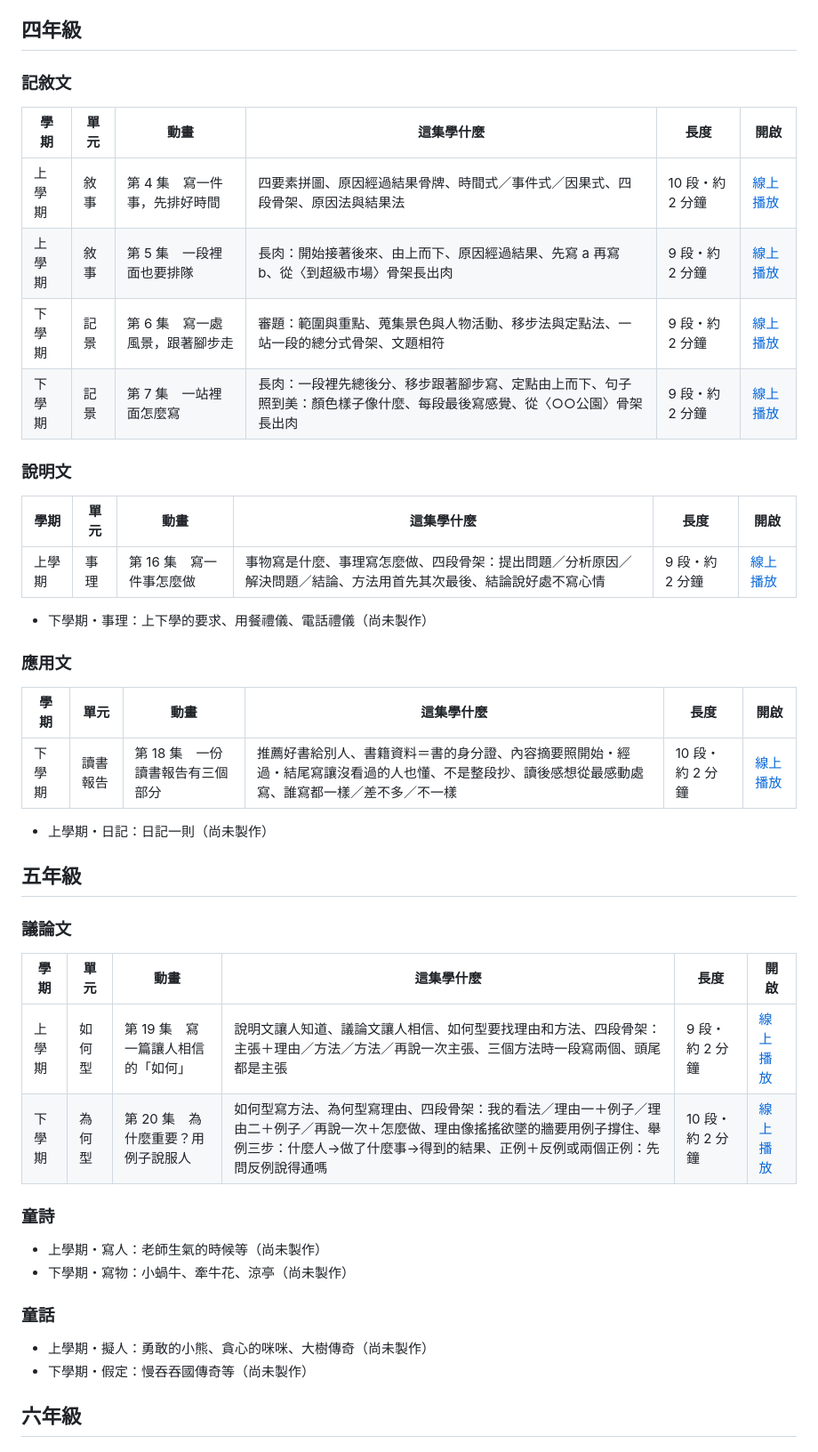
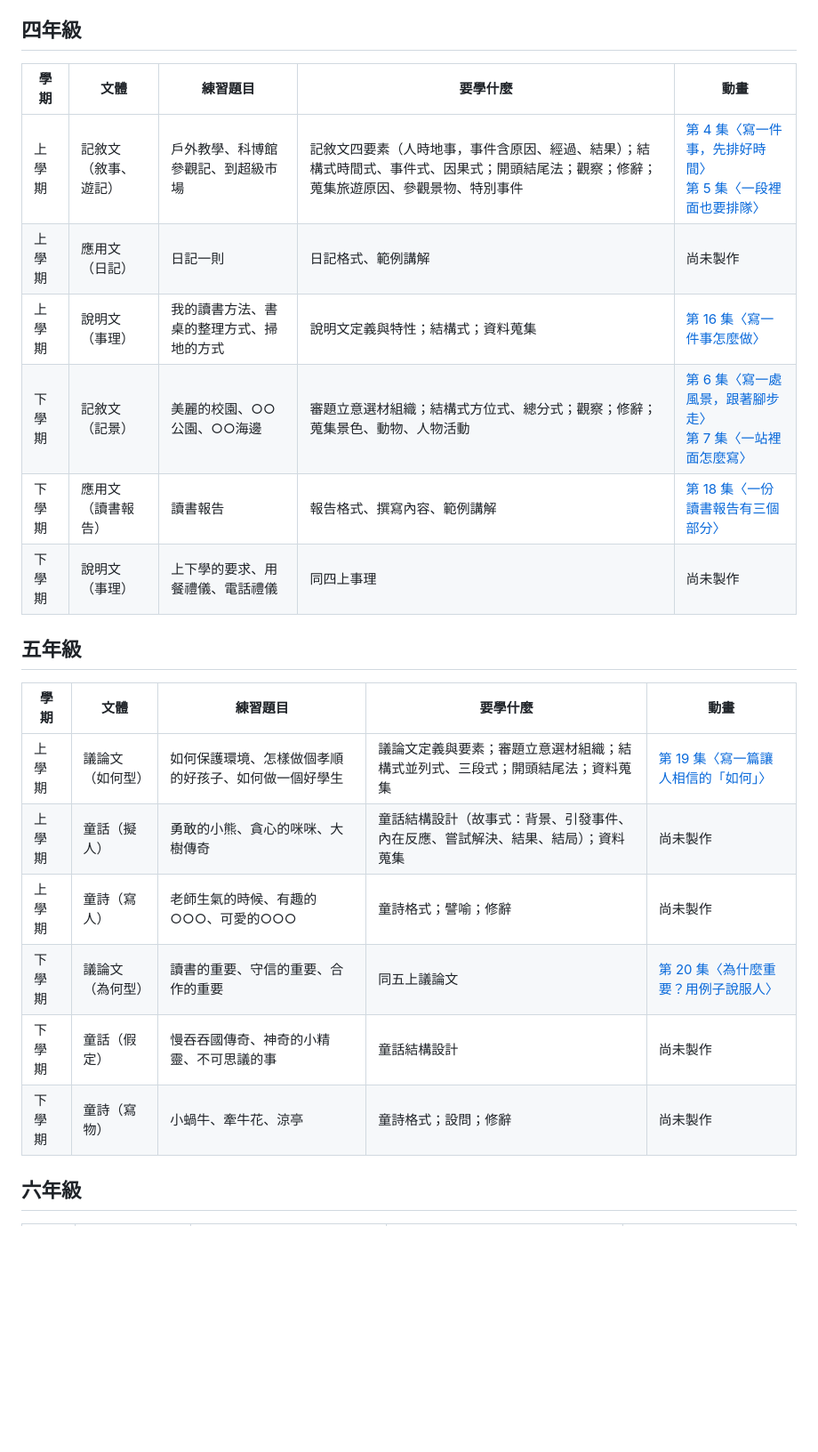
Before and after one commit to bai-collab/pyes_Composition, a Markdown page: README.md, the part around one of its changes. Shown at 89% size. Drawn GitHub-style; blank space fills up the shorter version.

Commit message:
README 改為每個年級一張表：學期、文體、練習題目、要學什麼、動畫（依上課順序）
Co-Authored-By: Claude Opus 5.5 <noreply@anthropic.com>

```diff
--- a/README.md
+++ b/README.md
@@ -40,49 +15,25 @@
 
 ## 四年級
 
-### 記敘文
-
-| 學期 | 單元 | 動畫 | 這集學什麼 | 長度 | 開啟 |
-|---|---|---|---|---|---|
-| 上學期 | 敘事 | 第 4 集　寫一件事，先排好時間 | 四要素拼圖、原因經過結果骨牌、時間式／事件式／因果式、四段骨架、原因法與結果法 | 10 段・約 2 分鐘 | [線上播放](https://bai-collab.github.io/pyes_Composition/g4-01-event-skeleton/) |
-| 上學期 | 敘事 | 第 5 集　一段裡面也要排隊 | 長肉：開始接著後來、由上而下、原因經過結果、先寫 a 再寫 b、從〈到超級市場〉骨架長出肉 | 9 段・約 2 分鐘 | [線上播放](https://bai-collab.github.io/pyes_Composition/g4-02-event-layers/) |
-| 下學期 | 記景 | 第 6 集　寫一處風景，跟著腳步走 | 審題：範圍與重點、蒐集景色與人物活動、移步法與定點法、一站一段的總分式骨架、文題相符 | 9 段・約 2 分鐘 | [線上播放](https://bai-collab.github.io/pyes_Composition/g4-03-scene-skeleton/) |
-| 下學期 | 記景 | 第 7 集　一站裡面怎麼寫 | 長肉：一段裡先總後分、移步跟著腳步寫、定點由上而下、句子照到美：顏色樣子像什麼、每段最後寫感覺、從〈○○公園〉骨架長出肉 | 9 段・約 2 分鐘 | [線上播放](https://bai-collab.github.io/pyes_Composition/g4-04-scene-layers/) |
-
-### 說明文
-
-| 學期 | 單元 | 動畫 | 這集學什麼 | 長度 | 開啟 |
-|---|---|---|---|---|---|
-| 上學期 | 事理 | 第 16 集　寫一件事怎麼做 | 事物寫是什麼、事理寫怎麼做、四段骨架：提出問題／分析原因／解決問題／結論、方法用首先其次最後、結論說好處不寫心情 | 9 段・約 2 分鐘 | [線上播放](https://bai-collab.github.io/pyes_Composition/g4-05-method-skeleton/) |
-
-- 下學期・事理：上下學的要求、用餐禮儀、電話禮儀（尚未製作）
-
-### 應用文
-
-| 學期 | 單元 | 動畫 | 這集學什麼 | 長度 | 開啟 |
-|---|---|---|---|---|---|
-| 下學期 | 讀書報告 | 第 18 集　一份讀書報告有三個部分 | 推薦好書給別人、書籍資料＝書的身分證、內容摘要照開始・經過・結尾寫讓沒看過的人也懂、不是整段抄、讀後感想從最感動處寫、誰寫都一樣／差不多／不一樣 | 10 段・約 2 分鐘 | [線上播放](https://bai-collab.github.io/pyes_Composition/g4-07-book-report/) |
-
-- 上學期・日記：日記一則（尚未製作）
+| 學期 | 文體 | 練習題目 | 要學什麼 | 動畫 |
+|---|---|---|---|---|
+| 上學期 | 記敘文（敘事、遊記） | 戶外教學、科博館參觀記、到超級市場 | 記敘文四要素（人時地事，事件含原因、經過、結果）；結構式時間式、事件式、因果式；開頭結尾法；觀察；修辭；蒐集旅遊原因、參觀景物、特別事件 | [第 4 集〈寫一件事，先排好時間〉](https://bai-collab.github.io/pyes_Composition/g4-01-event-skeleton/)<br>[第 5 集〈一段裡面也要排隊〉](https://bai-collab.github.io/pyes_Composition/g4-02-event-layers/) |
+| 上學期 | 應用文（日記） | 日記一則 | 日記格式、範例講解 | 尚未製作 |
+| 上學期 | 說明文（事理） | 我的讀書方法、書桌的整理方式、掃地的方式 | 說明文定義與特性；結構式；資料蒐集 | [第 16 集〈寫一件事怎麼做〉](https://bai-collab.github.io/pyes_Composition/g4-05-method-skeleton/) |
+| 下學期 | 記敘文（記景） | 美麗的校園、○○公園、○○海邊 | 審題立意選材組織；結構式方位式、總分式；觀察；修辭；蒐集景色、動物、人物活動 | [第 6 集〈寫一處風景，跟著腳步走〉](https://bai-collab.github.io/pyes_Composition/g4-03-scene-skeleton/)<br>[第 7 集〈一站裡面怎麼寫〉](https://bai-collab.github.io/pyes_Composition/g4-04-scene-layers/) |
+| 下學期 | 應用文（讀書報告） | 讀書報告 | 報告格式、撰寫內容、範例講解 | [第 18 集〈一份讀書報告有三個部分〉](https://bai-collab.github.io/pyes_Composition/g4-07-book-report/) |
+| 下學期 | 說明文（事理） | 上下學的要求、用餐禮儀、電話禮儀 | 同四上事理 | 尚未製作 |
 
 ## 五年級
 
-### 議論文
-
-| 學期 | 單元 | 動畫 | 這集學什麼 | 長度 | 開啟 |
-|---|---|---|---|---|---|
-| 上學期 | 如何型 | 第 19 集　寫一篇讓人相信的「如何」 | 說明文讓人知道、議論文讓人相信、如何型要找理由和方法、四段骨架：主張＋理由／方法／方法／再說一次主張、三個方法時一段寫兩個、頭尾都是主張 | 9 段・約 2 分鐘 | [線上播放](https://bai-collab.github.io/pyes_Composition/g5-01-howto-skeleton/) |
-| 下學期 | 為何型 | 第 20 集　為什麼重要？用例子說服人 | 如何型寫方法、為何型寫理由、四段骨架：我的看法／理由一＋例子／理由二＋例子／再說一次＋怎麼做、理由像搖搖欲墜的牆要用例子撐住、舉例三步：什麼人→做了什麼事→得到的結果、正例＋反例或兩個正例：先問反例說得通嗎 | 10 段・約 2 分鐘 | [線上播放](https://bai-collab.github.io/pyes_Composition/g5-02-why-skeleton/) |
-
-### 童詩
-
-- 上學期・寫人：老師生氣的時候等（尚未製作）
-- 下學期・寫物：小蝸牛、牽牛花、涼亭（尚未製作）
-
-### 童話
-
-- 上學期・擬人：勇敢的小熊、貪心的咪咪、大樹傳奇（尚未製作）
-- 下學期・假定：慢吞吞國傳奇等（尚未製作）
+| 學期 | 文體 | 練習題目 | 要學什麼 | 動畫 |
+|---|---|---|---|---|
+| 上學期 | 議論文（如何型） | 如何保護環境、怎樣做個孝順的好孩子、如何做一個好學生 | 議論文定義與要素；審題立意選材組織；結構式並列式、三段式；開頭結尾法；資料蒐集 | [第 19 集〈寫一篇讓人相信的「如何」〉](https://bai-collab.github.io/pyes_Composition/g5-01-howto-skeleton/) |
+| 上學期 | 童話（擬人） | 勇敢的小熊、貪心的咪咪、大樹傳奇 | 童話結構設計（故事式：背景、引發事件、內在反應、嘗試解決、結果、結局）；資料蒐集 | 尚未製作 |
+| 上學期 | 童詩（寫人） | 老師生氣的時候、有趣的○○○、可愛的○○○ | 童詩格式；譬喻；修辭 | 尚未製作 |
+| 下學期 | 議論文（為何型） | 讀書的重要、守信的重要、合作的重要 | 同五上議論文 | [第 20 集〈為什麼重要？用例子說服人〉](https://bai-collab.github.io/pyes_Composition/g5-02-why-skeleton/) |
+| 下學期 | 童話（假定） | 慢吞吞國傳奇、神奇的小精靈、不可思議的事 | 童話結構設計 | 尚未製作 |
+| 下學期 | 童詩（寫物） | 小蝸牛、牽牛花、涼亭 | 童詩格式；設問；修辭 | 尚未製作 |
 
 ## 六年級
 
```
Also changed, not shown: other parts of README.md (+19 -64 lines).
